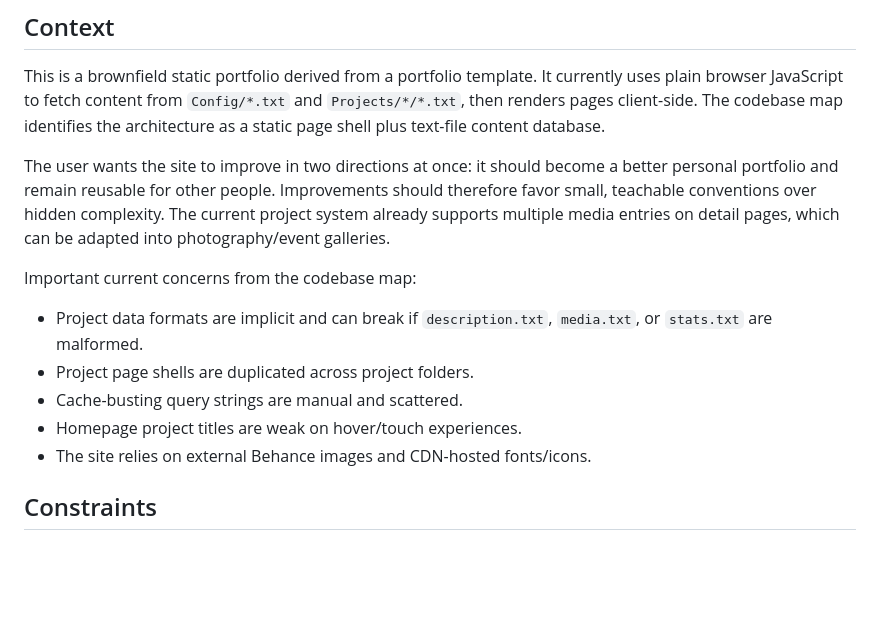
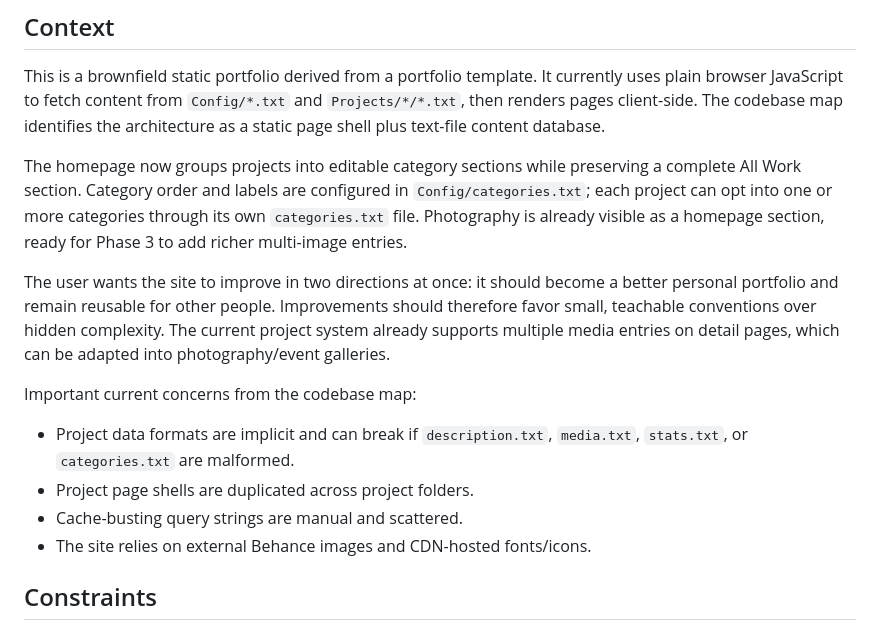
Before and after one commit to subtlesayak/subtlesayak.github.io, a Markdown page: .planning/PROJECT.md, the part around one of its changes. Rendered like a GitHub page; blank space fills up the shorter version.

```diff
--- a/.planning/PROJECT.md
+++ b/.planning/PROJECT.md
@@ -43,14 +44,15 @@ A visitor can quickly understand the designer, browse work by meaningful categor
 
 This is a brownfield static portfolio derived from a portfolio template. It currently uses plain browser JavaScript to fetch content from `Config/*.txt` and `Projects/*/*.txt`, then renders pages client-side. The codebase map identifies the architecture as a static page shell plus text-file content database.
 
+The homepage now groups projects into editable category sections while preserving a complete All Work section. Category order and labels are configured in `Config/categories.txt`; each project can opt into one or more categories through its own `categories.txt` file. Photography is already visible as a homepage section, ready for Phase 3 to add richer multi-image entries.
+
 The user wants the site to improve in two directions at once: it should become a better personal portfolio and remain reusable for other people. Improvements should therefore favor small, teachable conventions over hidden complexity. The current project system already supports multiple media entries on detail pages, which can be adapted into photography/event galleries.
 
 Important current concerns from the codebase map:
 
-- Project data formats are implicit and can break if `description.txt`, `media.txt`, or `stats.txt` are malformed.
+- Project data formats are implicit and can break if `description.txt`, `media.txt`, `stats.txt`, or `categories.txt` are malformed.
 - Project page shells are duplicated across project folders.
 - Cache-busting query strings are manual and scattered.
-- Homepage project titles are weak on hover/touch experiences.
 - The site relies on external Behance images and CDN-hosted fonts/icons.
 
 ## Constraints
```
Also changed, not shown: other parts of .planning/PROJECT.md (+14 -11 lines).
